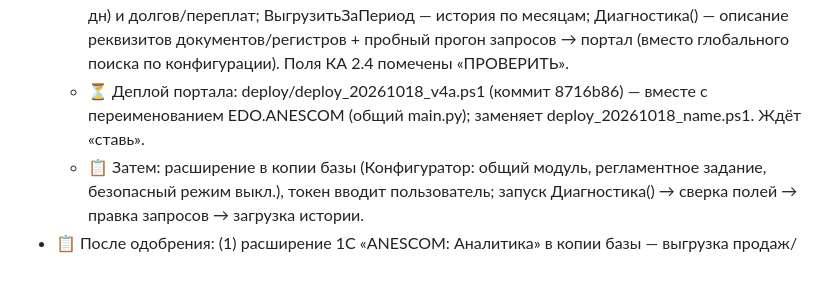
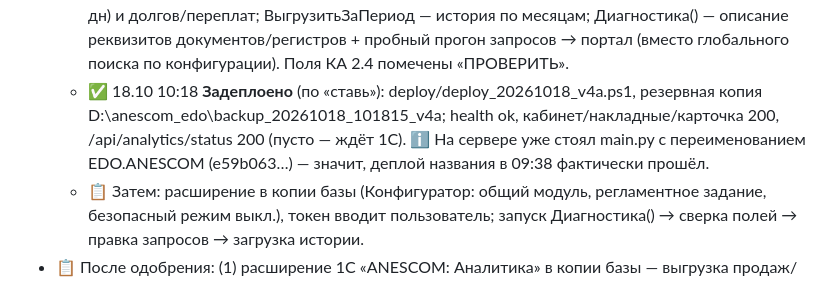
Before and after one commit to warpbk-del/anescom-edo-portal, a Markdown page: archive/03_портал_ЭДО.md, the part around the change. Rendered like a GitHub page.

Commit message:
Архив: v4 этап A задеплоен на сервер
Co-Authored-By: Claude Opus 5.5 <noreply@anthropic.com>
Claude-Session: https://claude.ai/code/session_01Mm7JNk9MymUuJiKDCun3PD

```diff
--- a/archive/03_портал_ЭДО.md
+++ b/archive/03_портал_ЭДО.md
@@ -99,6 +99,6 @@
 - 🔄 18.10 10:06 **Этап A начат** (пользователь: «да начинаем»).
   - ✅ Портал: приём аналитики `POST /api/analytics/{sales|payments|cashflow|stock|debts|meta}` (Bearer EDO_API_TOKEN), отдельная база data\analytics.sqlite3; присланный период заменяется целиком (повтор безопасен), снимки — replace; проверка `GET /api/analytics/status`, сообщения 1С (итоги запусков, ошибки, диагностика) — `GET /api/analytics/meta`. Код app/analytics.py (коммит 0af95b2), проверен на тестовых данных.
   - ✅ Модуль 1С `1c_analytics/ану_Аналитика.bsl` (расширение «ANESCOM: Аналитика»): регламентное задание каждые 15 мин — последние 3 дня продаж (реализации − возвраты, себестоимость из ВыручкаИСебестоимостьПродаж), поступлений (ПКО=наличные, операция по карте=карта, безнал), ДДС по статьям, снимки остатков (+ последняя продажа, продано за 30/90 дн) и долгов/переплат; ВыгрузитьЗаПериод — история по месяцам; Диагностика() — описание реквизитов документов/регистров + пробный прогон запросов → портал (вместо глобального поиска по конфигурации). Поля КА 2.4 помечены «ПРОВЕРИТЬ».
-  - ⏳ Деплой портала: deploy/deploy_20261018_v4a.ps1 (коммит 8716b86) — вместе с переименованием EDO.ANESCOM (общий main.py); заменяет deploy_20261018_name.ps1. Ждёт «ставь».
+  - ✅ 18.10 10:18 **Задеплоено** (по «ставь»): deploy/deploy_20261018_v4a.ps1, резервная копия D:\anescom_edo\backup_20261018_101815_v4a; health ok, кабинет/накладные/карточка 200, /api/analytics/status 200 (пусто — ждёт 1С). ℹ️ На сервере уже стоял main.py с переименованием EDO.ANESCOM (e59b063…) — значит, деплой названия в 09:38 фактически прошёл.
   - 📋 Затем: расширение в копии базы (Конфигуратор: общий модуль, регламентное задание, безопасный режим выкл.), токен вводит пользователь; запуск Диагностика() → сверка полей → правка запросов → загрузка истории.
 - 📋 После одобрения: (1) расширение 1С «ANESCOM: Аналитика» в копии базы — выгрузка продаж/оплат/остатков/ДДС/взаиморасчётов на портал раз в 15–30 мин; (2) приложение Битрикс24 + вход OAuth + роли; (3) дашборды по ролям.
```
Also changed, not shown: TASKS.md (+2 -2 lines), archive/ЖУРНАЛ.md (+1 -0 lines).
